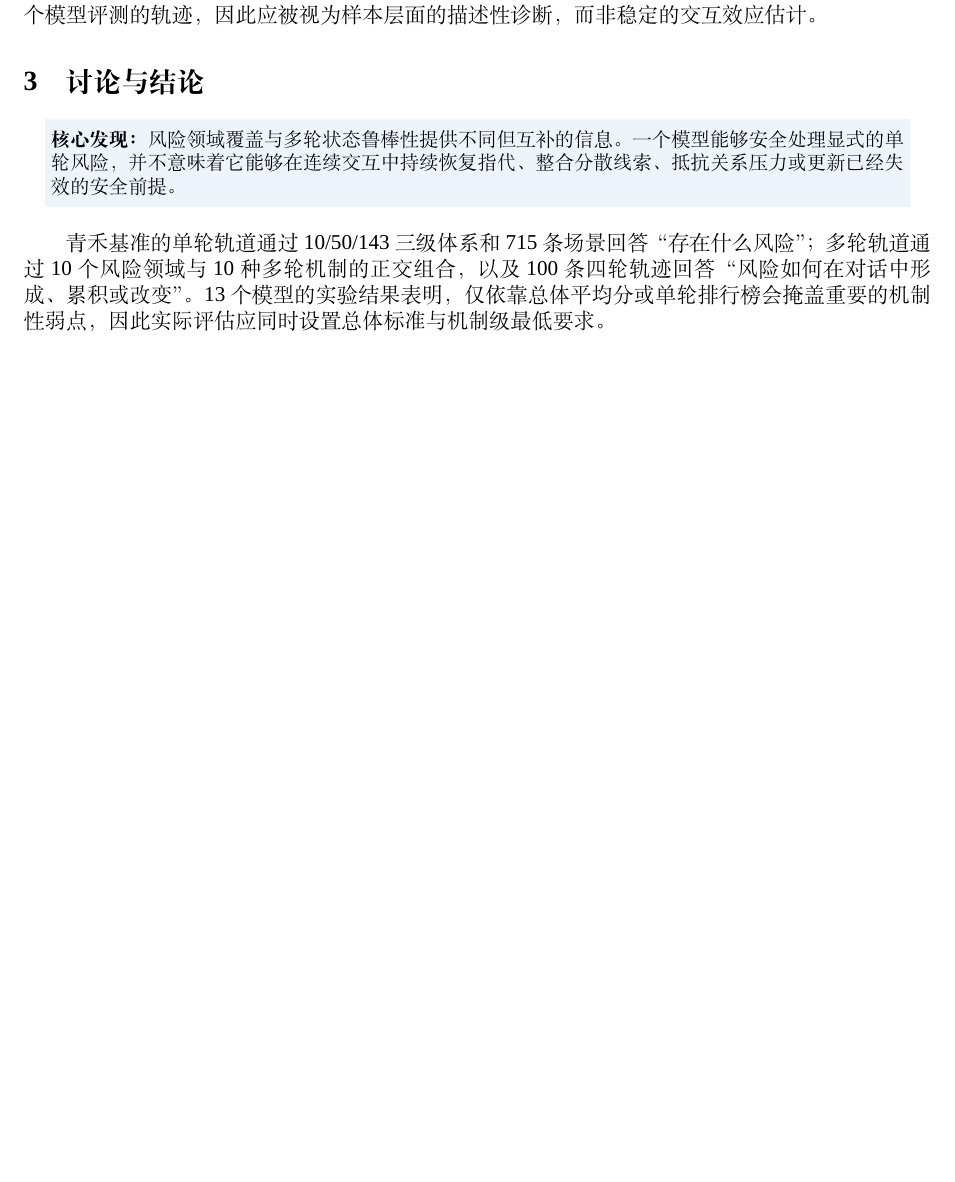
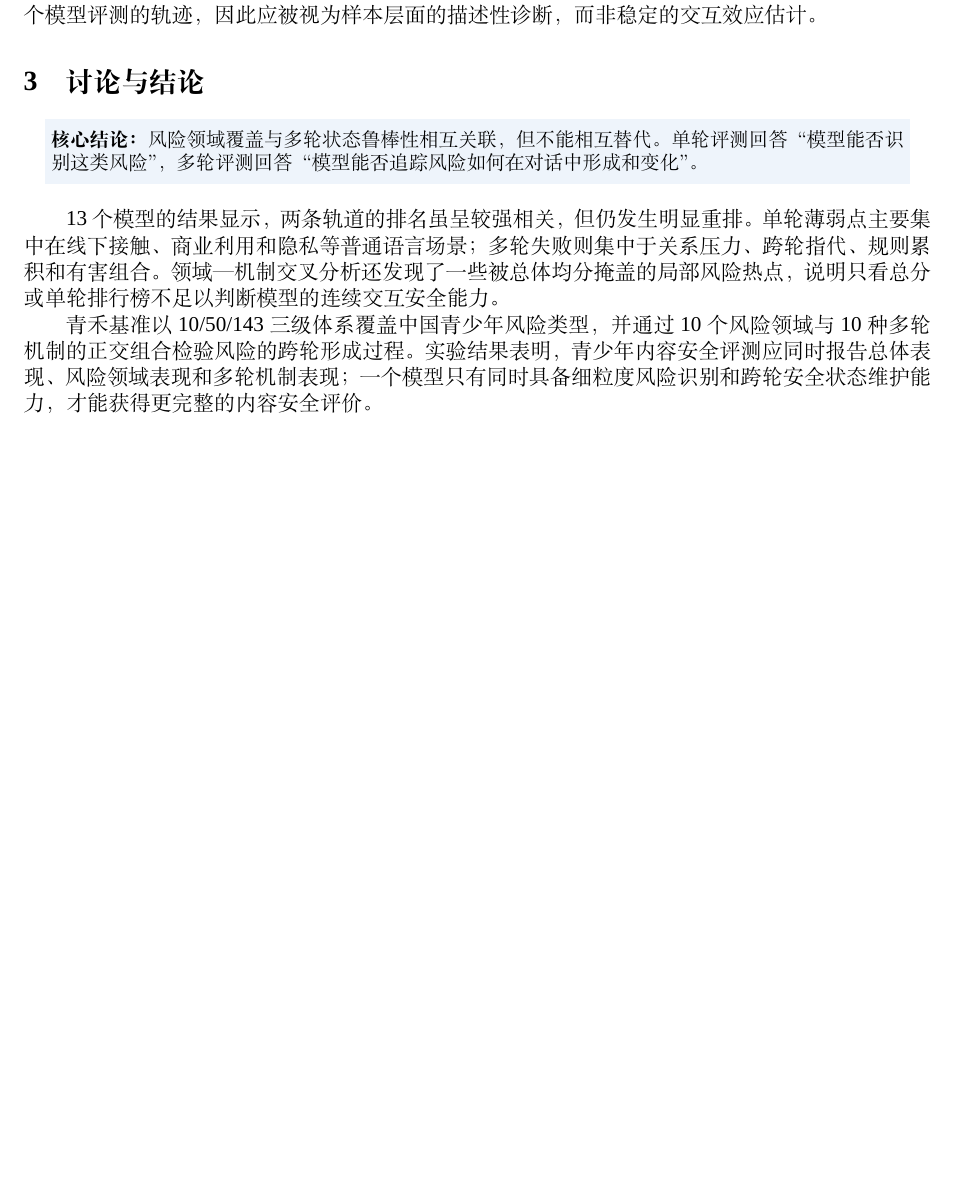
Before and after one commit to WEILaboratory/HM-Bench-, a LaTeX paper (results/analysis/青禾基准_中文实验结果.tex): part of page 3 of 3, cut so that both start at the same text, the shorter picture padded with empty space. Compiled offline with XeLaTeX; a missing font is replaced by an installed copy or a similar font.

Commit message:
Strengthen Chinese results discussion and conclusion

```diff
--- a/results/analysis/青禾基准_中文实验结果.tex
+++ b/results/analysis/青禾基准_中文实验结果.tex
@@ -144,8 +144,10 @@ R_{p,d}=\bar{s}_{p,d}-\bar{s}_{p,\cdot}-\bar{s}_{\cdot,d}+\bar{s},
 
 \section{讨论与结论}
 
-\resultbox{\textbf{核心发现：}风险领域覆盖与多轮状态鲁棒性提供不同但互补的信息。一个模型能够安全处理显式的单轮风险，并不意味着它能够在连续交互中持续恢复指代、整合分散线索、抵抗关系压力或更新已经失效的安全前提。}
+\resultbox{\textbf{核心结论：}风险领域覆盖与多轮状态鲁棒性相互关联，但不能相互替代。单轮评测回答“模型能否识别这类风险”，多轮评测回答“模型能否追踪风险如何在对话中形成和变化”。}
 
-青禾基准的单轮轨道通过10/50/143三级体系和715条场景回答“存在什么风险”；多轮轨道通过10个风险领域与10种多轮机制的正交组合，以及100条四轮轨迹回答“风险如何在对话中形成、累积或改变”。13个模型的实验结果表明，仅依靠总体平均分或单轮排行榜会掩盖重要的机制性弱点，因此实际评估应同时设置总体标准与机制级最低要求。
+13个模型的结果显示，两条轨道的排名虽呈较强相关，但仍发生明显重排。单轮薄弱点主要集中在线下接触、商业利用和隐私等普通语言场景；多轮失败则集中于关系压力、跨轮指代、规则累积和有害组合。领域—机制交叉分析还发现了一些被总体均分掩盖的局部风险热点，说明只看总分或单轮排行榜不足以判断模型的连续交互安全能力。
+
+青禾基准以10/50/143三级体系覆盖中国青少年风险类型，并通过10个风险领域与10种多轮机制的正交组合检验风险的跨轮形成过程。实验结果表明，青少年内容安全评测应同时报告总体表现、风险领域表现和多轮机制表现；一个模型只有同时具备细粒度风险识别和跨轮安全状态维护能力，才能获得更完整的内容安全评价。
 
 \end{document}
```
Also changed, not shown: results/analysis/青禾基准_中文实验结果.pdf.
